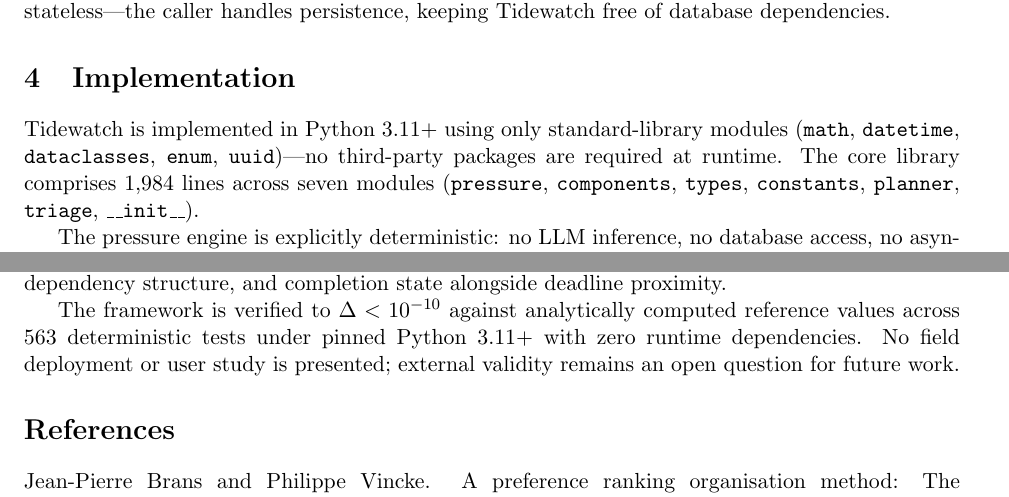
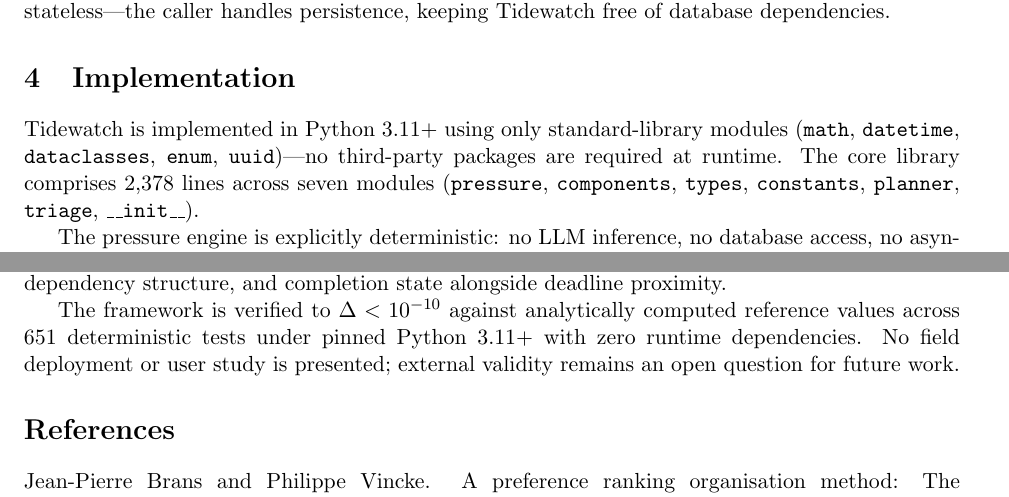
Before and after one commit to ninjra/tidewatch, a LaTeX paper (paper/tidewatch.tex): two parts of pages 9 and 16 of 17, joined at a grey line, cut so that both start at the same text. Compiled offline with pdfLaTeX.

Commit message:
fix: update stale counts in paper — 563→651 tests, 1984→2378 lines
Co-Authored-By: Claude Opus 4.6 (1M context) <noreply@anthropic.com>

```diff
--- a/paper/tidewatch.tex
+++ b/paper/tidewatch.tex
@@ -654,7 +654,7 @@ Tidewatch is implemented in Python~3.11+ using only standard-library
 modules (\texttt{math}, \texttt{datetime}, \texttt{dataclasses},
 \texttt{enum}, \texttt{uuid})---no third-party packages are
 required at runtime.
-The core library comprises 1{,}984 lines across seven modules
+The core library comprises 2{,}378 lines across seven modules
 (\texttt{pressure}, \texttt{components}, \texttt{types},
 \texttt{constants}, \texttt{planner}, \texttt{triage},
 \texttt{\_\_init\_\_}).
@@ -1197,7 +1197,7 @@ materiality, dependency structure, and completion state alongside
 deadline proximity.
 
 The framework is verified to $\Delta < 10^{-10}$ against
-analytically computed reference values across 563 deterministic
+analytically computed reference values across 651 deterministic
 tests under pinned Python~3.11+ with zero runtime dependencies.
 No field deployment or user study is presented; external validity
 remains an open question for future work.
```
Also changed, not shown: paper/tidewatch.tex (4 more changed lines).
